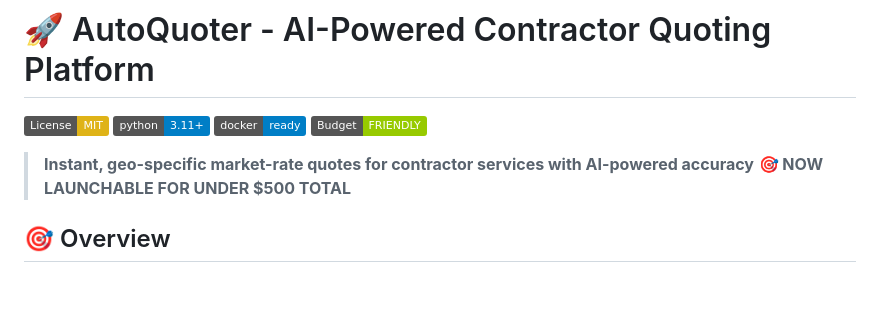
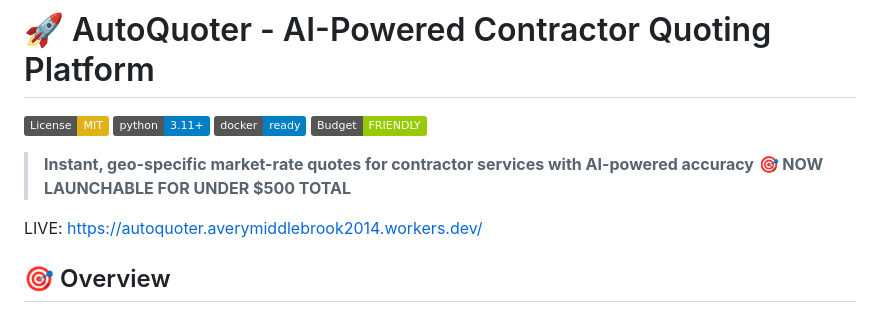
Before and after one commit to amiddlebrook/AutoQuoter, a Markdown page: README.md, the part around the change. Drawn GitHub-style; badges without logos; blank space fills up the shorter version.

Commit message:
Update README with live link and project overview
Added live link to AutoQuoter and enhanced overview.

```diff
--- a/README.md
+++ b/README.md
@@ -7,6 +7,8 @@
 
 > **Instant, geo-specific market-rate quotes for contractor services with AI-powered accuracy**
 > **🎯 NOW LAUNCHABLE FOR UNDER $500 TOTAL**
+
+LIVE: https://autoquoter.averymiddlebrook2014.workers.dev/
 
 ## 🎯 Overview
 
```
